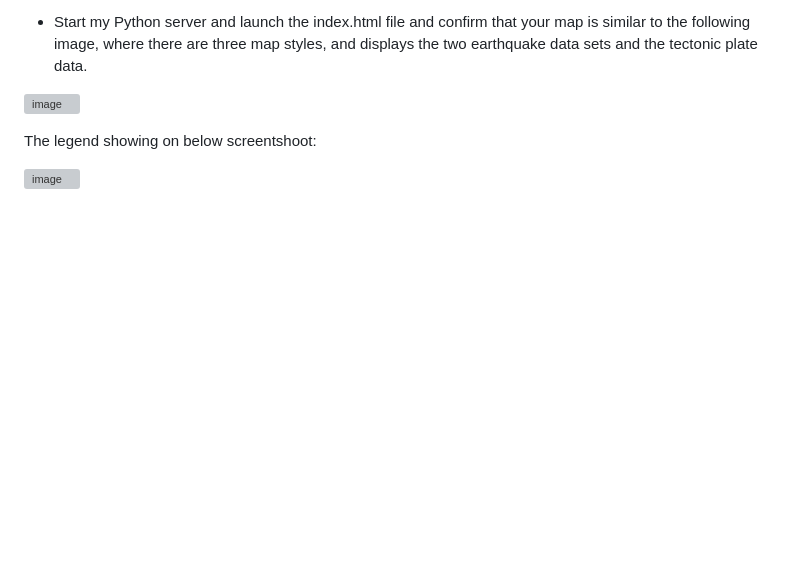
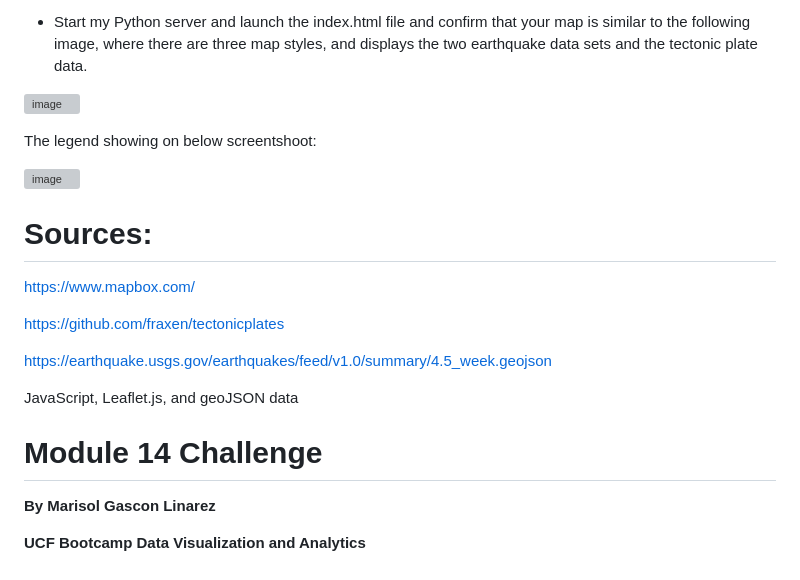
Before and after one commit to gasconma1960/Mapping_Earthquakes, a Markdown page: README.md, the part around the change. Drawn GitHub-style; blank space fills up the shorter version; grey boxes are pictures that could not be loaded.

```diff
--- a/README.md
+++ b/README.md
@@ -114,3 +114,19 @@ Using your knowledge of JavaScript and Leaflet.js add a third map style to your
   The legend showing on below screentshoot:
 
   ![image](https://user-images.githubusercontent.com/112348240/213083022-2ca6e421-c0e6-4509-a75d-c794f7ca5f64.png)
+
+# **Sources:**
+
+https://www.mapbox.com/
+
+https://github.com/fraxen/tectonicplates
+
+https://earthquake.usgs.gov/earthquakes/feed/v1.0/summary/4.5_week.geojson
+
+JavaScript, Leaflet.js, and geoJSON data
+
+# **Module 14 Challenge**
+
+**By Marisol Gascon Linarez**
+
+**UCF Bootcamp Data Visualization and Analytics**
```
